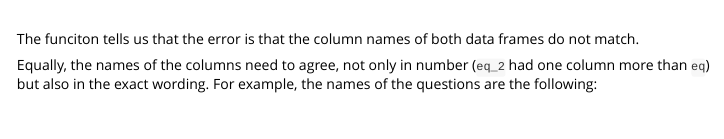
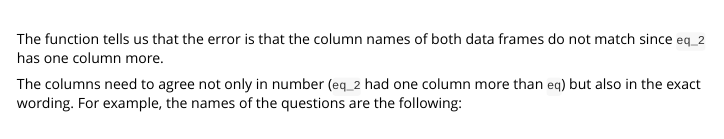
Before and after one commit to SCIFoundation/sciCoverageR, an R Markdown document (vignettes/Equity-Calculations.Rmd): the page in a window 1100 px wide, from 5470 px down. Rendered offline with R 4.5, knitr and Pandoc, with nearby package versions; some code elsewhere in the file could not run offline; long lines of code are wrapped; common packages that the code uses without loading them are loaded.

Commit message:
Updated vignette. Small errors and a rewriting.

```diff
--- a/vignettes/Equity-Calculations.Rmd
+++ b/vignettes/Equity-Calculations.Rmd
@@ -139,9 +139,9 @@ result <- equity_calculation(data = eq_2, vectorOfQuintiles = voq, equity_file =
 
 <br>
 
-The funciton tells us that the error is that the column names of both data frames do not match.
+The function tells us that the error is that the column names of both data frames do not match since `eq_2` has one column more.
 
-Equally, the names of the columns need to agree, not only in number (`eq_2` had one column more than `eq`) but also in the exact wording. For example, the names of the questions are the following:
+The columns need to agree not only in number (`eq_2` had one column more than `eq`) but also in the exact wording. For example, the names of the questions are the following:
 
 <br>
 
```
